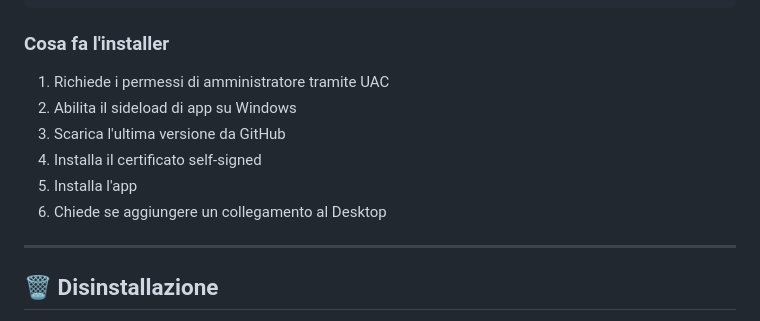
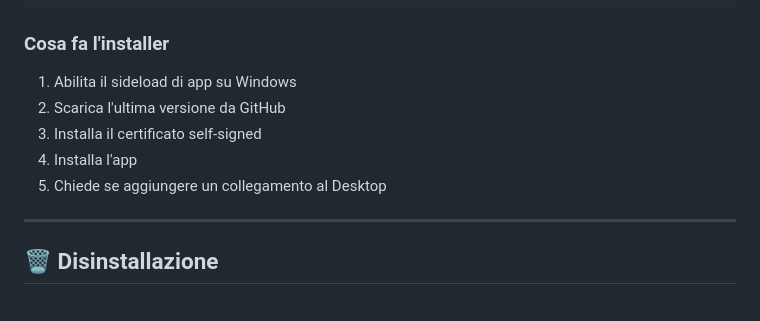
Before and after one commit to Flavio-coding/importa-foto, a Markdown page: README.md, the part around the change. Drawn GitHub-style.

Commit message:
Update installation steps in README
Removed the requirement for administrator permissions in the installation steps.

```diff
--- a/README.md
+++ b/README.md
@@ -36,12 +36,11 @@ irm https://raw.githubusercontent.com/Flavio-coding/importa-foto/main/installer.
 
 ### Cosa fa l'installer
 
-1. Richiede i permessi di amministratore tramite UAC
-2. Abilita il sideload di app su Windows
-3. Scarica l'ultima versione da GitHub
-4. Installa il certificato self-signed
-5. Installa l'app
-6. Chiede se aggiungere un collegamento al Desktop
+1. Abilita il sideload di app su Windows
+2. Scarica l'ultima versione da GitHub
+3. Installa il certificato self-signed
+4. Installa l'app
+5. Chiede se aggiungere un collegamento al Desktop
 
 ---
 
```
